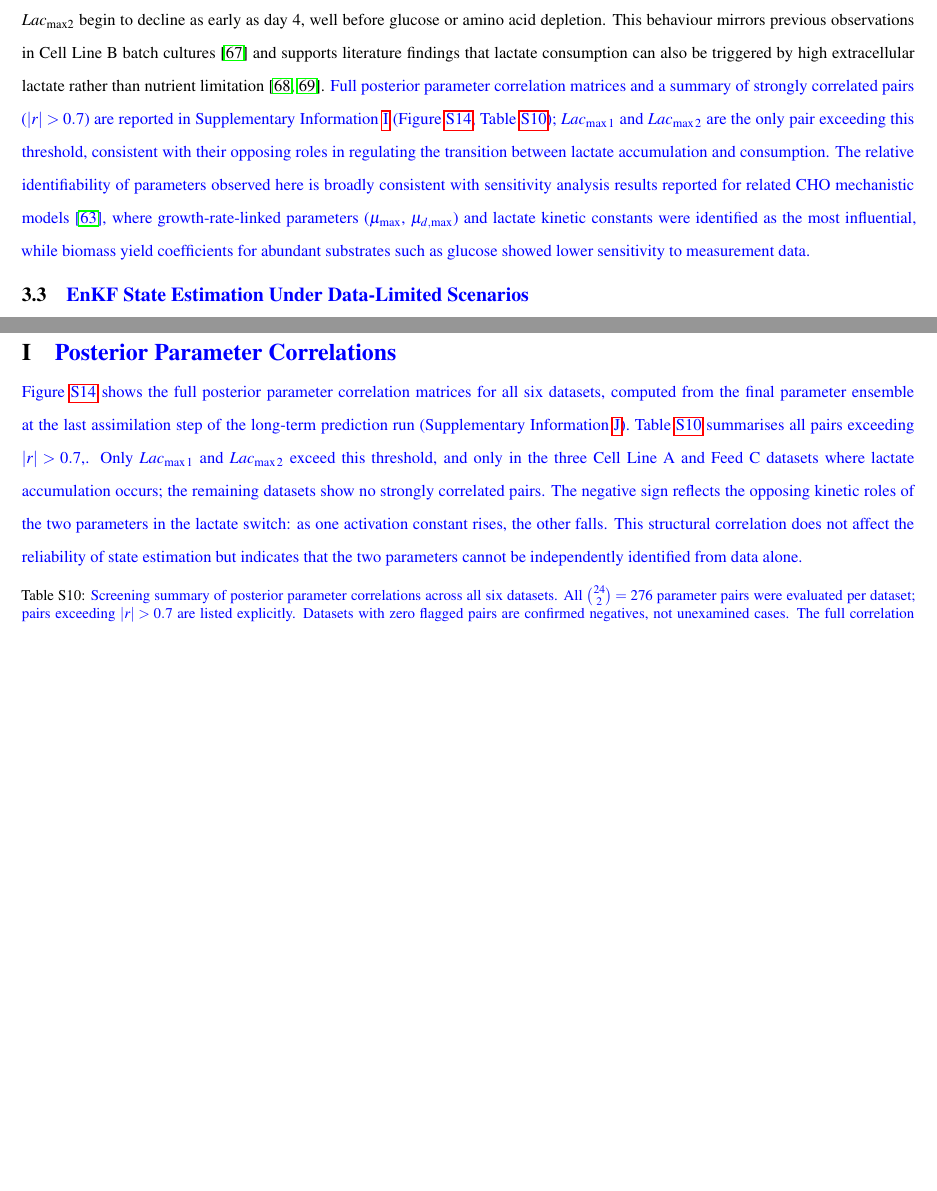
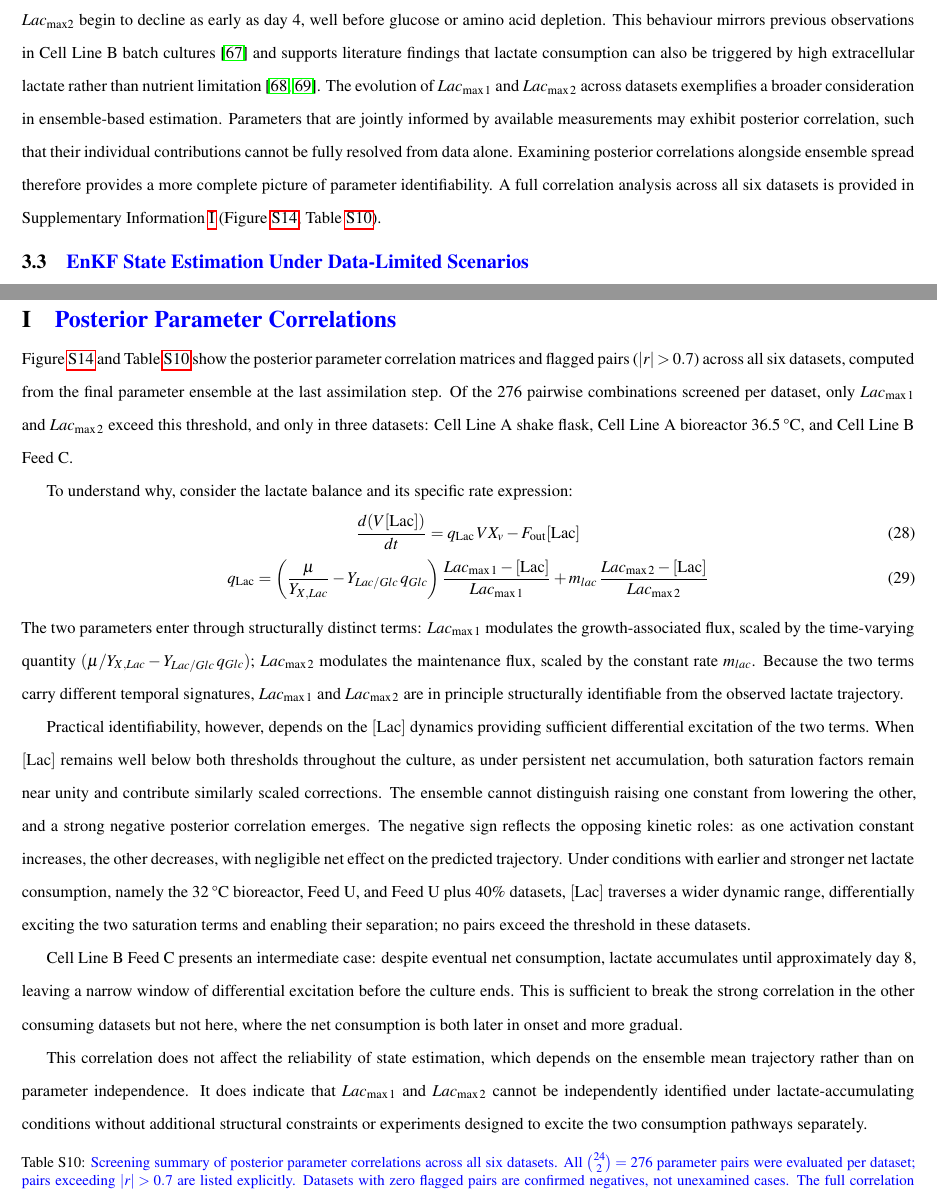
Before and after one commit to ly1815/enkf-knowledge-transfer, a LaTeX paper (documents/Knowledge_Transfer_Paper/main.tex, which reads documents/Knowledge_Transfer_Paper/Sections/Results.tex, documents/Knowledge_Transfer_Paper/Sections/SI_ParamCorr.tex): two parts of pages 16 and 49 of 64, joined at a grey line, cut so that both start at the same text, the shorter picture padded with empty space. Compiled offline with pdfLaTeX.

Commit message:
added correlation disucssion in SI

```diff
--- a/documents/Knowledge_Transfer_Paper/Sections/Results.tex
+++ b/documents/Knowledge_Transfer_Paper/Sections/Results.tex
@@ -86,7 +86,7 @@ To further investigate the impact of excess asparagine feeding, the ammonia inhi
 
 To understand how lactate metabolism differs across feeding strategies, the biomass yield on lactate $Y_{X,Lac}$ and two kinetic parameters $Lac_{max1}$ and $Lac_{max2}$ were analysed. While concentration profiles confirm net lactate consumption under all conditions, they cannot distinguish whether this uptake supports biomass growth or other cellular functions.The parameter trajectories provide a clearer picture. All three conditions show elevated $Y_{X,Lac}$ early in culture, suggesting enhanced growth-coupled lactate utilisation in Cell Line B. However, only Feed C maintains high yields in later stages, while both in-house formulations show a decline. This supports the hypothesis that, lactate may be increasingly rerouted toward non-growth-associated functions such as redox balancing under nutrient-rich conditions \cite{Morrissey2025NicotinamideCulture}.
 
-This interpretation is further supported by the trajectories of activation constants for lactate consumption $Lac_{max1}$ and $Lac_{max2}$. $Lac_{max2}$ declines across all feeds but most sharply under Feed U plus 40\%, in line with complete lactate depletion. In the same condition, $Lac_{max1}$ also drops steadily, indicating sustained consumption. In contrast, under Feed C and Feed U, $Lac_{max1}$ rises again, suggesting some lactate accumulation remains despite overall uptake. Additionally, although the concentration profiles indicate net lactate accumulation throughout the early phase, the parameter trajectories indicate an underlying metabolic shift. Both $Lac_{\text{max1}}$ and $Lac_{\text{max2}}$ begin to decline as early as day 4, well before glucose or amino acid depletion. This behaviour mirrors previous observations in Cell Line B batch cultures \cite{Kyriakopoulos2013ComparativeProductivity} and supports literature findings that lactate consumption can also be triggered by high extracellular lactate rather than nutrient limitation \cite{Zagari2013HighCulture, Mulukutla2012OnCells}. \rev{Full posterior parameter correlation matrices and a summary of strongly correlated pairs ($|r|>0.7$) are reported in Supplementary Information~\ref{SI:param_corr} (Figure~\ref{fig:param_corr}, Table~\ref{tab:param_corr}); $Lac_{\max 1}$ and $Lac_{\max 2}$ are the only pair exceeding this threshold, consistent with their opposing roles in regulating the transition between lactate accumulation and consumption.} {\color{blue} The relative identifiability of parameters observed here is broadly consistent with sensitivity analysis results reported for related CHO mechanistic models \cite{Kotidis2019UseCultures}, where growth-rate-linked parameters ($\mu_{\max}$, $\mu_{d,\max}$) and lactate kinetic constants were identified as the most influential, while biomass yield coefficients for abundant substrates such as glucose showed lower sensitivity to measurement data.}
+This interpretation is further supported by the trajectories of activation constants for lactate consumption $Lac_{max1}$ and $Lac_{max2}$. $Lac_{max2}$ declines across all feeds but most sharply under Feed U plus 40\%, in line with complete lactate depletion. In the same condition, $Lac_{max1}$ also drops steadily, indicating sustained consumption. In contrast, under Feed C and Feed U, $Lac_{max1}$ rises again, suggesting some lactate accumulation remains despite overall uptake. Additionally, although the concentration profiles indicate net lactate accumulation throughout the early phase, the parameter trajectories indicate an underlying metabolic shift. Both $Lac_{\text{max1}}$ and $Lac_{\text{max2}}$ begin to decline as early as day 4, well before glucose or amino acid depletion. This behaviour mirrors previous observations in Cell Line B batch cultures \cite{Kyriakopoulos2013ComparativeProductivity} and supports literature findings that lactate consumption can also be triggered by high extracellular lactate rather than nutrient limitation \cite{Zagari2013HighCulture, Mulukutla2012OnCells}. The evolution of $Lac_{\max1}$ and $Lac_{\max2}$ across datasets exemplifies a broader consideration in ensemble-based estimation. Parameters that are jointly informed by available measurements may exhibit posterior correlation, such that their individual contributions cannot be fully resolved from data alone. Examining posterior correlations alongside ensemble spread therefore provides a more complete picture of parameter identifiability. A full correlation analysis across all six datasets is provided in Supplementary Information~\ref{SI:param_corr} (Figure~\ref{fig:param_corr}, Table~\ref{tab:param_corr}).
 
 
 \subsection{\textcolor{blue}{EnKF State Estimation Under Data-Limited Scenarios}}
--- a/documents/Knowledge_Transfer_Paper/Sections/SI_ParamCorr.tex
+++ b/documents/Knowledge_Transfer_Paper/Sections/SI_ParamCorr.tex
@@ -1,7 +1,20 @@
 \label{SI:param_corr}
-{\color{blue}
-Figure~\ref{fig:param_corr} shows the full posterior parameter correlation matrices for all six datasets, computed from the final parameter ensemble at the last assimilation step of the long-term prediction run (Supplementary Information~\ref{long-term}). Table~\ref{tab:param_corr} summarises all pairs exceeding $|r|>0.7$,. Only $Lac_{\max 1}$ and $Lac_{\max 2}$ exceed this threshold, and only in the three Cell Line A and Feed C datasets where lactate accumulation occurs; the remaining datasets show no strongly correlated pairs. The negative sign reflects the opposing kinetic roles of the two parameters in the lactate switch: as one activation constant rises, the other falls. This structural correlation does not affect the reliability of state estimation but indicates that the two parameters cannot be independently identified from data alone.
-}
+Figure~\ref{fig:param_corr} and Table~\ref{tab:param_corr} show the posterior parameter correlation matrices and flagged pairs ($|r|>0.7$) across all six datasets, computed from the final parameter ensemble at the last assimilation step. Of the 276 pairwise combinations screened per dataset, only $Lac_{\max1}$ and $Lac_{\max2}$ exceed this threshold, and only in three datasets: Cell Line A shake flask, Cell Line A bioreactor 36.5\,°C, and Cell Line B Feed C.
+
+To understand why, consider the lactate balance and its specific rate expression:
+\begin{equation}
+    \frac{d(V[\mathrm{Lac}])}{dt} = q_{\mathrm{Lac}}\,V X_v - F_{\mathrm{out}}[\mathrm{Lac}]
+\end{equation}
+\begin{equation}
+    q_{\mathrm{Lac}} = \left(\frac{\mu}{Y_{X,Lac}} - Y_{Lac/Glc}\,q_{Glc}\right)\frac{Lac_{\max1} - [\mathrm{Lac}]}{Lac_{\max1}} + m_{lac}\,\frac{Lac_{\max2} - [\mathrm{Lac}]}{Lac_{\max2}}
+\end{equation}
+The two parameters enter through structurally distinct terms: $Lac_{\max1}$ modulates the growth-associated flux, scaled by the time-varying quantity $(\mu/Y_{X,Lac} - Y_{Lac/Glc}\,q_{Glc})$; $Lac_{\max2}$ modulates the maintenance flux, scaled by the constant rate $m_{lac}$. Because the two terms carry different temporal signatures, $Lac_{\max1}$ and $Lac_{\max2}$ are in principle structurally identifiable from the observed lactate trajectory.
+
+Practical identifiability, however, depends on the $[\mathrm{Lac}]$ dynamics providing sufficient differential excitation of the two terms. When $[\mathrm{Lac}]$ remains well below both thresholds throughout the culture, as under persistent net accumulation, both saturation factors remain near unity and contribute similarly scaled corrections. The ensemble cannot distinguish raising one constant from lowering the other, and a strong negative posterior correlation emerges. The negative sign reflects the opposing kinetic roles: as one activation constant increases, the other decreases, with negligible net effect on the predicted trajectory. Under conditions with earlier and stronger net lactate consumption, namely the 32\,°C bioreactor, Feed U, and Feed U plus 40\% datasets, $[\mathrm{Lac}]$ traverses a wider dynamic range, differentially exciting the two saturation terms and enabling their separation; no pairs exceed the threshold in these datasets.
+
+Cell Line B Feed C presents an intermediate case: despite eventual net consumption, lactate accumulates until approximately day 8, leaving a narrow window of differential excitation before the culture ends. This is sufficient to break the strong correlation in the other consuming datasets but not here, where the net consumption is both later in onset and more gradual.
+
+This correlation does not affect the reliability of state estimation, which depends on the ensemble mean trajectory rather than on parameter independence. It does indicate that $Lac_{\max1}$ and $Lac_{\max2}$ cannot be independently identified under lactate-accumulating conditions without additional structural constraints or experiments designed to excite the two consumption pathways separately.
 
 \begin{table}[ht]
 \centering
```
Also changed, not shown: 2 other files.
